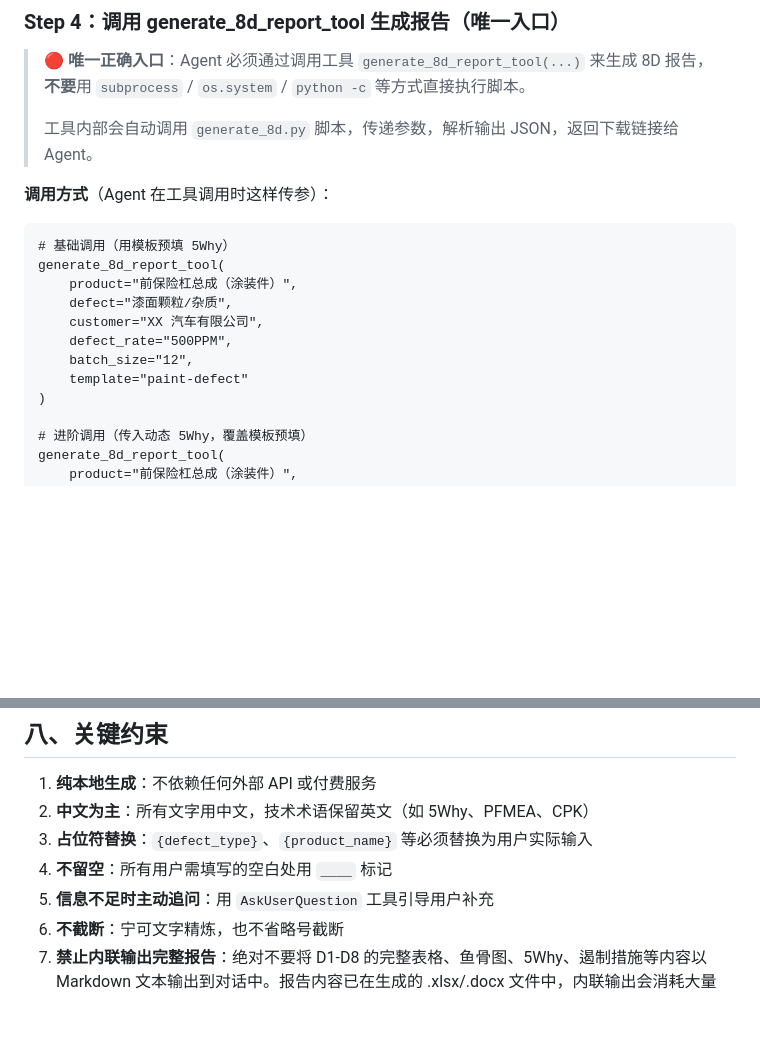
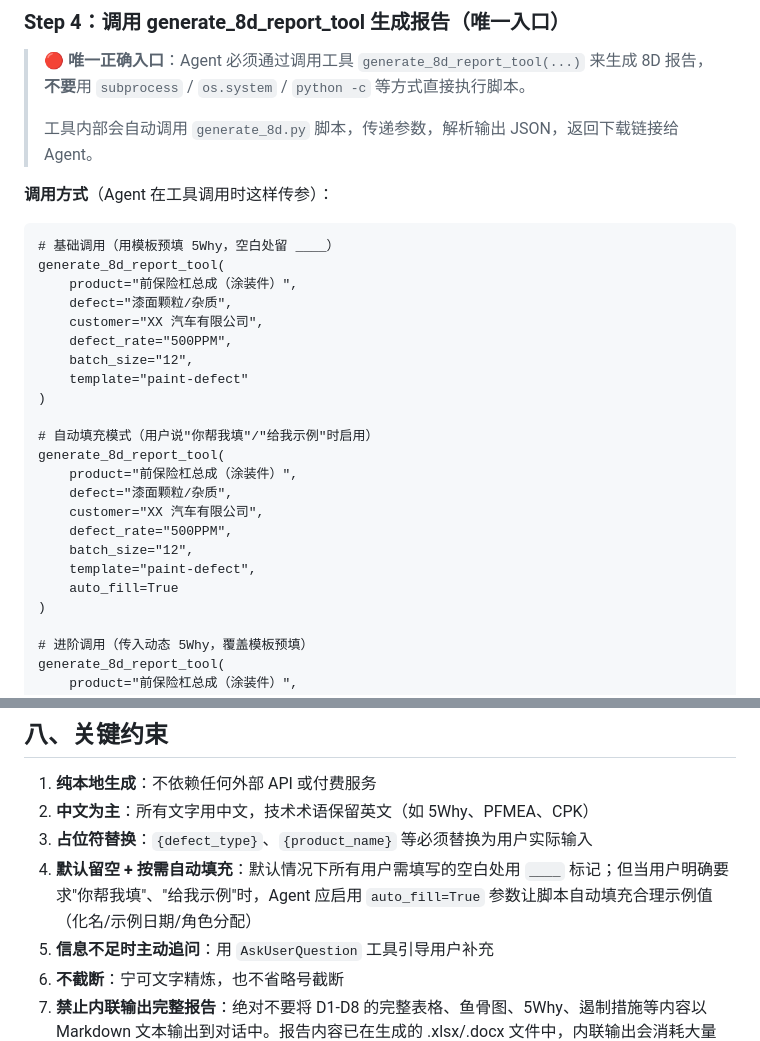
Before and after one commit to cy556-like/DFAGENT2, a Markdown page: skills/8d-skill/SKILL.md, 2 parts joined by grey strips. GitHub-like rendering; blank space fills up the shorter version.

````diff
--- a/skills/8d-skill/SKILL.md
+++ b/skills/8d-skill/SKILL.md
@@ -149,7 +149,7 @@ description: "汽车行业IATF 16949 8D问题解决报告生成器。根据产
 **调用方式**（Agent 在工具调用时这样传参）：
 
 ```
-# 基础调用（用模板预填 5Why）
+# 基础调用（用模板预填 5Why，空白处留 ____）
 generate_8d_report_tool(
     product="前保险杠总成（涂装件）",
     defect="漆面颗粒/杂质",
@@ -157,6 +157,17 @@ generate_8d_report_tool(
     defect_rate="500PPM",
     batch_size="12",
     template="paint-defect"
+)
+
+# 自动填充模式（用户说"你帮我填"/"给我示例"时启用）
+generate_8d_report_tool(
+    product="前保险杠总成（涂装件）",
+    defect="漆面颗粒/杂质",
+    customer="XX 汽车有限公司",
+    defect_rate="500PPM",
+    batch_size="12",
+    template="paint-defect",
+    auto_fill=True
 )
 
 # 进阶调用（传入动态 5Why，覆盖模板预填）
@@ -309,7 +348,7 @@ generic-defect（兜底）
 1. **纯本地生成**：不依赖任何外部 API 或付费服务
 2. **中文为主**：所有文字用中文，技术术语保留英文（如 5Why、PFMEA、CPK）
 3. **占位符替换**：`{defect_type}`、`{product_name}` 等必须替换为用户实际输入
-4. **不留空**：所有用户需填写的空白处用 `____` 标记
+4. **默认留空 + 按需自动填充**：默认情况下所有用户需填写的空白处用 `____` 标记；但当用户明确要求"你帮我填"、"给我示例"时，Agent 应启用 `auto_fill=True` 参数让脚本自动填充合理示例值（化名/示例日期/角色分配）
 5. **信息不足时主动追问**：用 `AskUserQuestion` 工具引导用户补充
 6. **不截断**：宁可文字精炼，也不省略号截断
 7. **禁止内联输出完整报告**：绝对不要将 D1-D8 的完整表格、鱼骨图、5Why、遏制措施等内容以 Markdown 文本输出到对话中。报告内容已在生成的 .xlsx/.docx 文件中，内联输出会消耗大量 token 预算导致文件生成被截断。Step 5 仅允许返回文件路径 + 简短摘要（≤5 行）
````
Also changed, not shown: other parts of skills/8d-skill/SKILL.md (+29 -1 lines).
